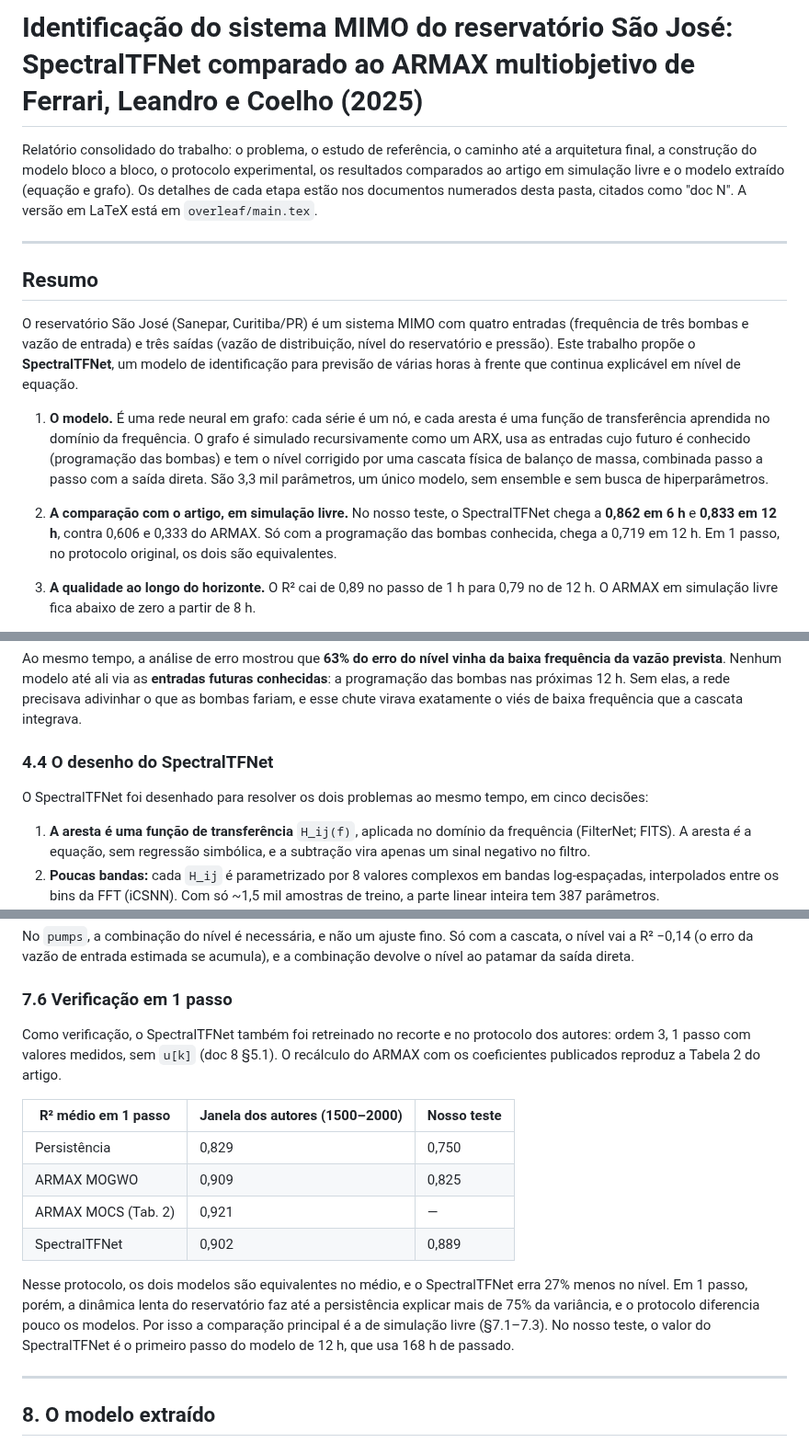
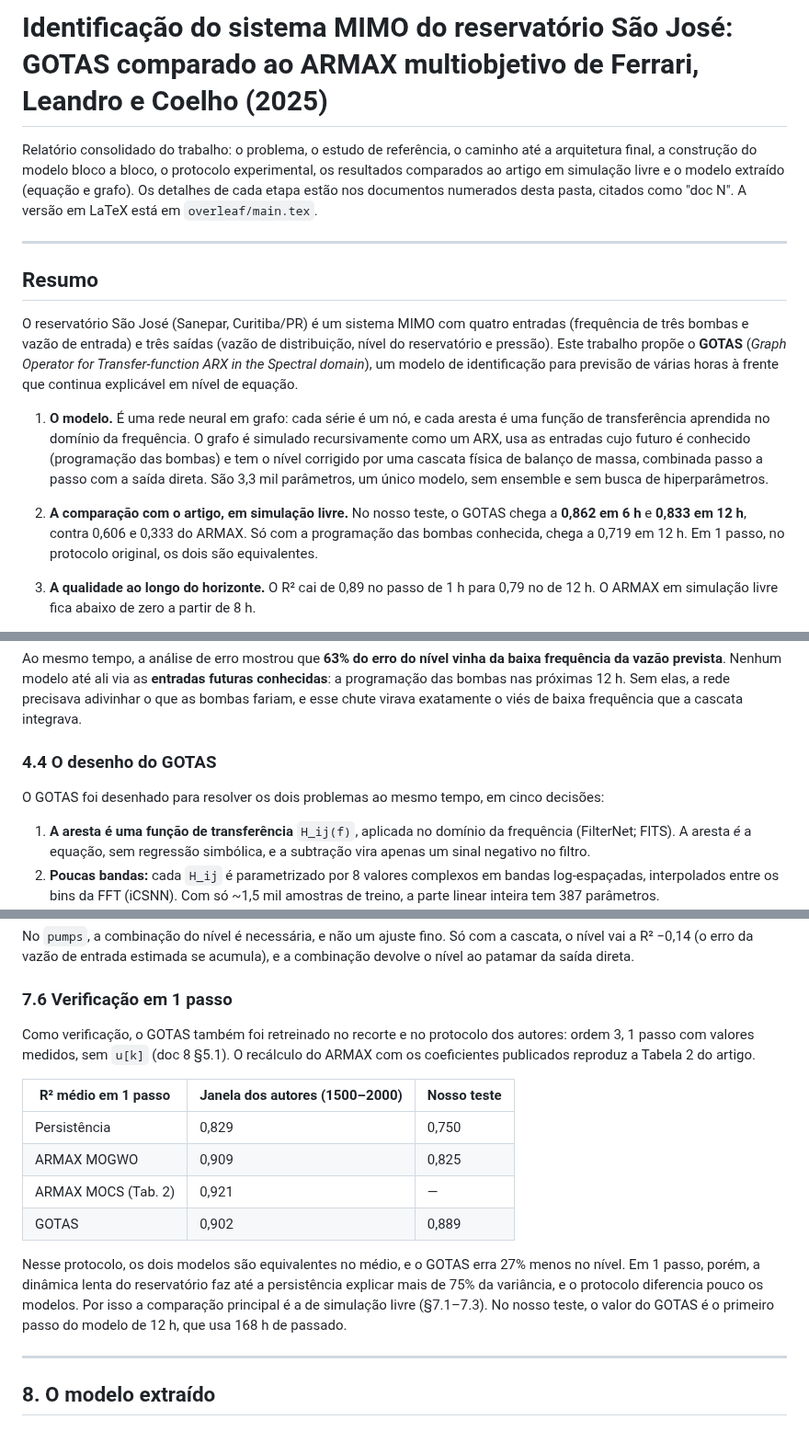
Before and after one commit to watasabi/MIMO_SYSTEM_TCC, a Markdown page: docs/13_relatorio-artigo-vs-modelo-final.md, 3 parts joined by grey strips. Shown at 92% size. GitHub-like rendering.

```diff
--- a/docs/13_relatorio-artigo-vs-modelo-final.md
+++ b/docs/13_relatorio-artigo-vs-modelo-final.md
@@ -1,4 +1,4 @@
-# Identificação do sistema MIMO do reservatório São José: SpectralTFNet comparado ao ARMAX multiobjetivo de Ferrari, Leandro e Coelho (2025)
+# Identificação do sistema MIMO do reservatório São José: GOTAS comparado ao ARMAX multiobjetivo de Ferrari, Leandro e Coelho (2025)
 
 Relatório consolidado do trabalho: o problema, o estudo de referência, o
 caminho até a arquitetura final, a construção do modelo bloco a bloco,
@@ -14,7 +14,8 @@ cada etapa estão nos documentos numerados desta pasta, citados como
 O reservatório São José (Sanepar, Curitiba/PR) é um sistema MIMO com
 quatro entradas (frequência de três bombas e vazão de entrada) e três
 saídas (vazão de distribuição, nível do reservatório e pressão). Este
-trabalho propõe o **SpectralTFNet**, um modelo de identificação para
+trabalho propõe o **GOTAS** (*Graph Operator for Transfer-function ARX
+in the Spectral domain*), um modelo de identificação para
 previsão de várias horas à frente que continua explicável em nível de
 equação.
 
@@ -26,7 +27,7 @@ equação.
    passo a passo com a saída direta. São 3,3 mil parâmetros, um único
    modelo, sem ensemble e sem busca de hiperparâmetros.
 2. **A comparação com o artigo, em simulação livre.** No nosso teste,
-   o SpectralTFNet chega a **0,862 em 6 h** e **0,833 em 12 h**, contra
+   o GOTAS chega a **0,862 em 6 h** e **0,833 em 12 h**, contra
    0,606 e 0,333 do ARMAX. Só com a programação das bombas conhecida,
    chega a 0,719 em 12 h. Em 1 passo, no protocolo original, os dois são
    equivalentes.
@@ -455,9 +456,9 @@ próximas 12 h. Sem elas, a rede precisava adivinhar o que as bombas
 fariam, e esse chute virava exatamente o viés de baixa frequência que a
 cascata integrava.
 
-### 4.4 O desenho do SpectralTFNet
+### 4.4 O desenho do GOTAS
 
-O SpectralTFNet foi desenhado para resolver os dois problemas ao mesmo
+O GOTAS foi desenhado para resolver os dois problemas ao mesmo
 tempo, em cinco decisões:
 
 1. **A aresta é uma função de transferência** `H_ij(f)`, aplicada no
@@ -844,7 +849,7 @@ direta.
 
 ### 7.6 Verificação em 1 passo
 
-Como verificação, o SpectralTFNet também foi retreinado no recorte e no
+Como verificação, o GOTAS também foi retreinado no recorte e no
 protocolo dos autores: ordem 3, 1 passo com valores medidos, sem `u[k]`
 (doc 8 §5.1). O recálculo do ARMAX com os coeficientes publicados
 reproduz a Tabela 2 do artigo.
@@ -854,14 +859,14 @@ reproduz a Tabela 2 do artigo.
 | Persistência | 0,829 | 0,750 |
 | ARMAX MOGWO | 0,909 | 0,825 |
 | ARMAX MOCS (Tab. 2) | 0,921 | — |
-| SpectralTFNet | 0,902 | 0,889 |
+| GOTAS | 0,902 | 0,889 |
 
 Nesse protocolo, os dois modelos são equivalentes no médio, e o
-SpectralTFNet erra 27% menos no nível. Em 1 passo, porém, a dinâmica
+GOTAS erra 27% menos no nível. Em 1 passo, porém, a dinâmica
 lenta do reservatório faz até a persistência explicar mais de 75% da
 variância, e o protocolo diferencia pouco os modelos. Por isso a
 comparação principal é a de simulação livre (§7.1–7.3). No nosso teste,
-o valor do SpectralTFNet é o primeiro passo do modelo de 12 h, que usa
+o valor do GOTAS é o primeiro passo do modelo de 12 h, que usa
 168 h de passado.
 
 ---
```
Also changed, not shown: other parts of docs/13_relatorio-artigo-vs-modelo-final.md (+25 -21 lines), docs/figures/gnn_conceito.png, docs/figures/gnn_reservatorio.png, docs/figures/stf_arquitetura_drawio.png, 5 other files.
